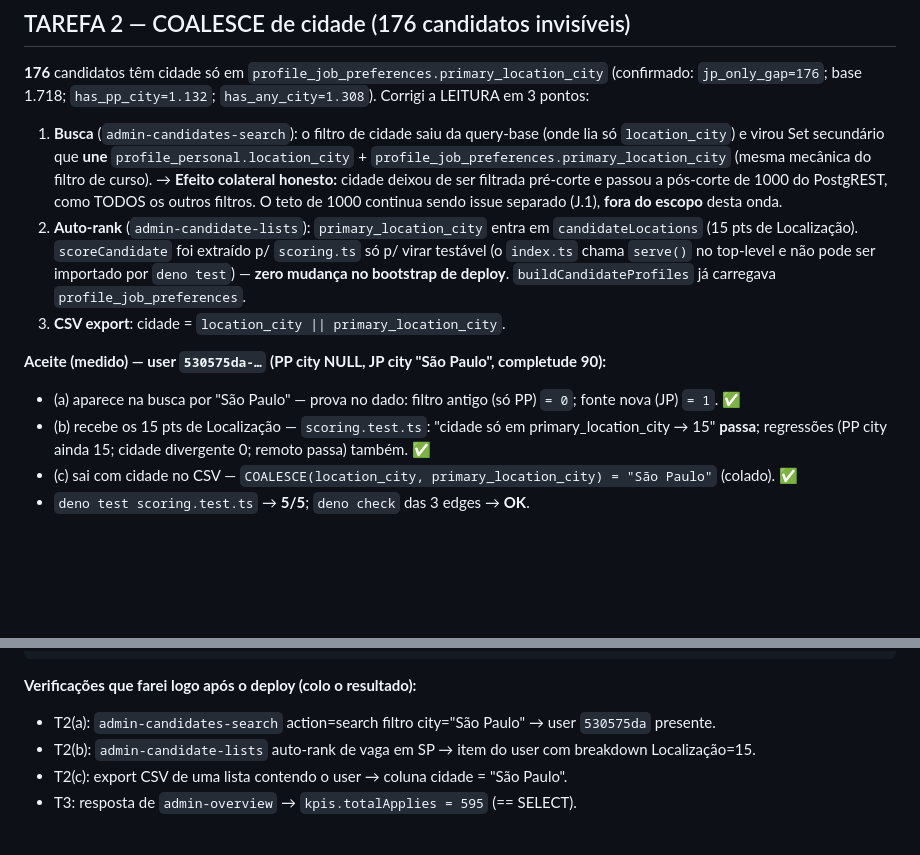
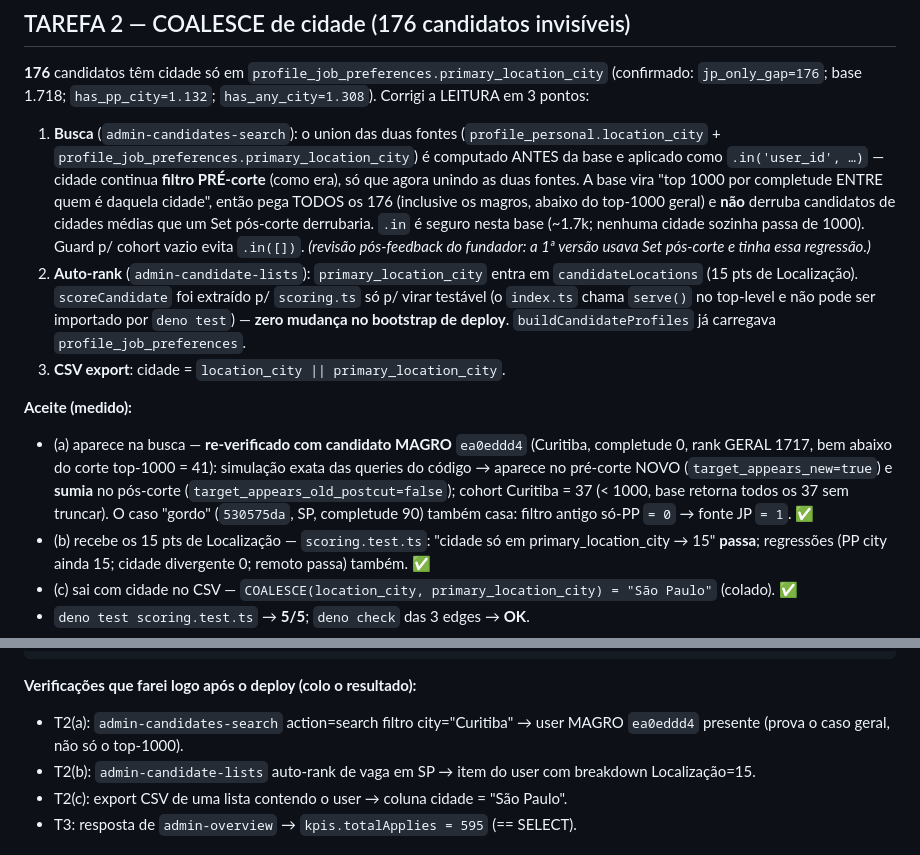
Before and after one commit to ZacLopes/stage, a Markdown page: FASE-7-ONDA-1-RELATORIO.md, 2 parts joined by grey strips. GitHub-like rendering; blank space fills up the shorter version.

Commit message:
docs(fase-7): Task 2 revisada — cidade pré-corte + re-verificação com user magro
Co-Authored-By: Claude Opus 4.8 (1M context) <noreply@anthropic.com>

````diff
--- a/FASE-7-ONDA-1-RELATORIO.md
+++ b/FASE-7-ONDA-1-RELATORIO.md
@@ -75,21 +75,27 @@ Agora `_resolveMatchPromptVersion()` devolve `null` quando não há versão de c
 **176** candidatos têm cidade só em `profile_job_preferences.primary_location_city` (confirmado:
 `jp_only_gap=176`; base 1.718; `has_pp_city=1.132`; `has_any_city=1.308`). Corrigi a LEITURA em 3 pontos:
 
-1. **Busca** (`admin-candidates-search`): o filtro de cidade saiu da query-base (onde lia só
-   `location_city`) e virou Set secundário que **une** `profile_personal.location_city` +
-   `profile_job_preferences.primary_location_city` (mesma mecânica do filtro de curso).
-   → **Efeito colateral honesto:** cidade deixou de ser filtrada pré-corte e passou a pós-corte de
-   1000 do PostgREST, como TODOS os outros filtros. O teto de 1000 continua sendo issue separado (J.1),
-   **fora do escopo** desta onda.
+1. **Busca** (`admin-candidates-search`): o union das duas fontes
+   (`profile_personal.location_city` + `profile_job_preferences.primary_location_city`) é computado
+   ANTES da base e aplicado como `.in('user_id', …)` — cidade continua **filtro PRÉ-corte** (como era),
+   só que agora unindo as duas fontes. A base vira "top 1000 por completude ENTRE quem é daquela cidade",
+   então pega TODOS os 176 (inclusive os magros, abaixo do top-1000 geral) e **não** derruba candidatos
+   de cidades médias que um Set pós-corte derrubaria. `.in` é seguro nesta base (~1.7k; nenhuma cidade
+   sozinha passa de 1000). Guard p/ cohort vazio evita `.in([])`. *(revisão pós-feedback do fundador:
+   a 1ª versão usava Set pós-corte e tinha essa regressão.)*
 2. **Auto-rank** (`admin-candidate-lists`): `primary_location_city` entra em `candidateLocations`
    (15 pts de Localização). `scoreCandidate` foi extraído p/ `scoring.ts` só p/ virar testável (o
    `index.ts` chama `serve()` no top-level e não pode ser importado por `deno test`) — **zero mudança
    no bootstrap de deploy**. `buildCandidateProfiles` já carregava `profile_job_preferences`.
 3. **CSV export**: cidade = `location_city || primary_location_city`.
 
-**Aceite (medido) — user `530575da-…` (PP city NULL, JP city "São Paulo", completude 90):**
-- (a) aparece na busca por "São Paulo" — prova no dado: filtro antigo (só PP) `= 0`; fonte nova (JP)
-  `= 1`. ✅
+**Aceite (medido):**
+- (a) aparece na busca — **re-verificado com candidato MAGRO** `ea0eddd4` (Curitiba, completude 0,
+  rank GERAL 1717, bem abaixo do corte top-1000 = 41): simulação exata das queries do código →
+  aparece no pré-corte NOVO (`target_appears_new=true`) e **sumia** no pós-corte
+  (`target_appears_old_postcut=false`); cohort Curitiba = 37 (< 1000, base retorna todos os 37 sem
+  truncar). O caso "gordo" (`530575da`, SP, completude 90) também casa: filtro antigo só-PP `= 0` →
+  fonte JP `= 1`. ✅
 - (b) recebe os 15 pts de Localização — `scoring.test.ts`: "cidade só em primary_location_city → 15" **passa**; regressões (PP city ainda 15; cidade divergente 0; remoto passa) também. ✅
 - (c) sai com cidade no CSV — `COALESCE(location_city, primary_location_city) = "São Paulo"` (colado). ✅
 - `deno test scoring.test.ts` → **5/5**; `deno check` das 3 edges → **OK**.
@@ -145,7 +151,8 @@ bash scripts/check_functions_drift.sh
 ```
 
 **Verificações que farei logo após o deploy (colo o resultado):**
-- T2(a): `admin-candidates-search` action=search filtro city="São Paulo" → user `530575da` presente.
+- T2(a): `admin-candidates-search` action=search filtro city="Curitiba" → user MAGRO `ea0eddd4`
+  presente (prova o caso geral, não só o top-1000).
 - T2(b): `admin-candidate-lists` auto-rank de vaga em SP → item do user com breakdown Localização=15.
 - T2(c): export CSV de uma lista contendo o user → coluna cidade = "São Paulo".
 - T3: resposta de `admin-overview` → `kpis.totalApplies = 595` (== SELECT).
````
